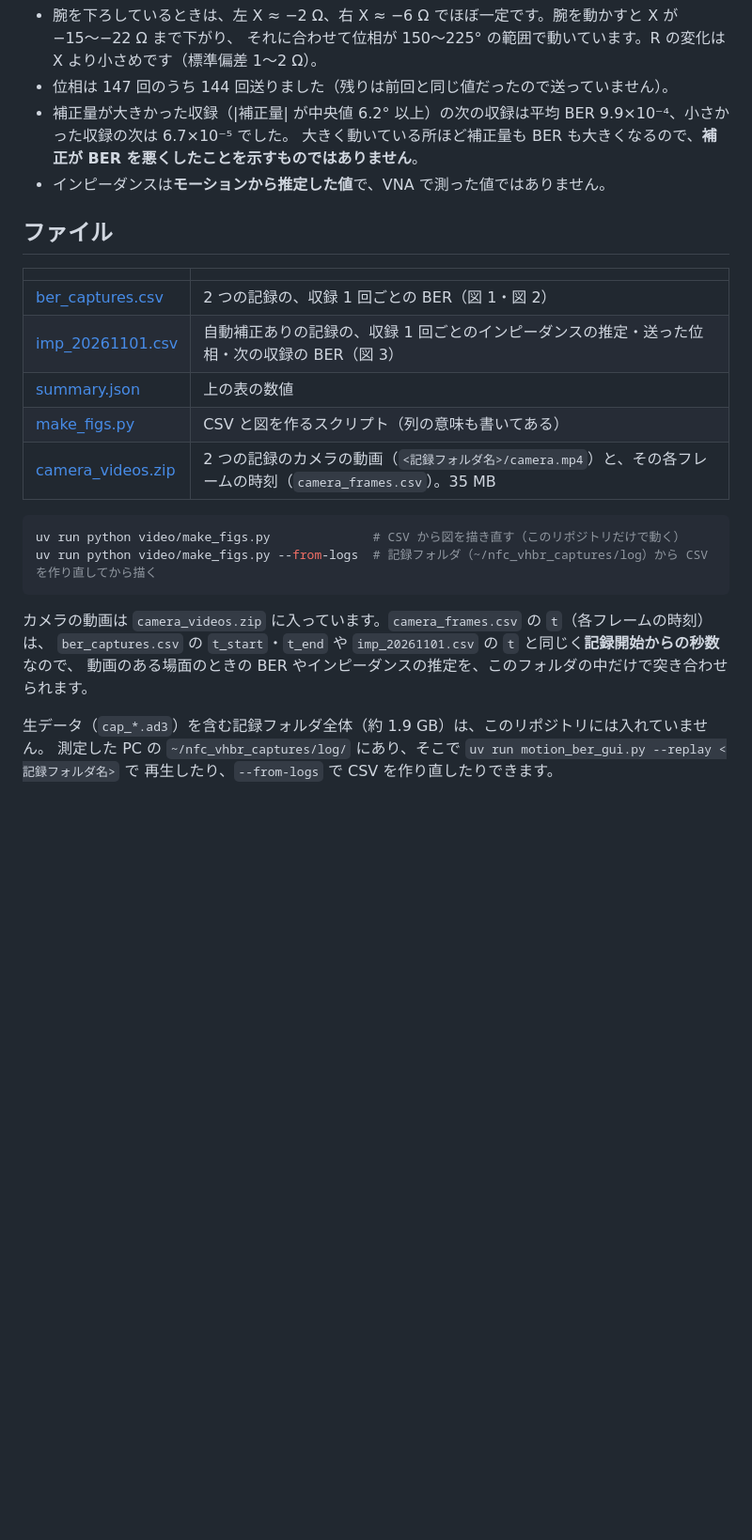
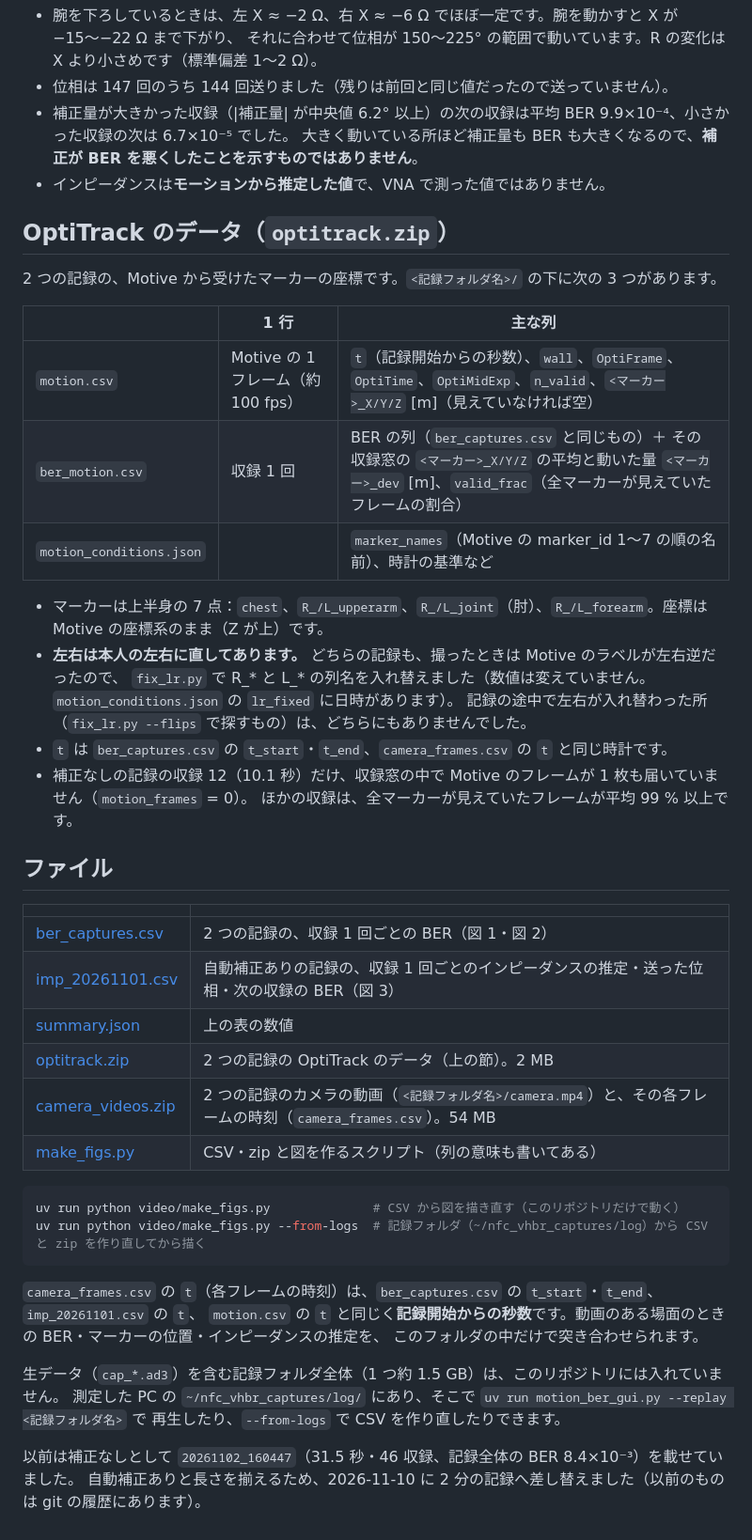
Before and after one commit to yokota-cronos/2026_motion_ber, a Markdown page: video/README.md, the part around one of its changes. Shown at 94% size. Drawn GitHub-style; blank space fills up the shorter version.

````diff
--- a/video/README.md
+++ b/video/README.md
@@ -64,6 +66,24 @@
   大きく動いている所ほど補正量も BER も大きくなるので、**補正が BER を悪くしたことを示すものではありません**。
 - インピーダンスは**モーションから推定した値**で、VNA で測った値ではありません。
 
+## OptiTrack のデータ（`optitrack.zip`）
+
+2 つの記録の、Motive から受けたマーカーの座標です。`<記録フォルダ名>/` の下に次の 3 つがあります。
+
+| | 1 行 | 主な列 |
+|---|---|---|
+| `motion.csv` | Motive の 1 フレーム（約 100 fps） | `t`（記録開始からの秒数）、`wall`、`OptiFrame`、`OptiTime`、`OptiMidExp`、`n_valid`、`<マーカー>_X/Y/Z` [m]（見えていなければ空） |
+| `ber_motion.csv` | 収録 1 回 | BER の列（`ber_captures.csv` と同じもの）＋ その収録窓の `<マーカー>_X/Y/Z` の平均と動いた量 `<マーカー>_dev` [m]、`valid_frac`（全マーカーが見えていたフレームの割合） |
+| `motion_conditions.json` | | `marker_names`（Motive の marker_id 1〜7 の順の名前）、時計の基準など |
+
+- マーカーは上半身の 7 点：`chest`、`R_/L_upperarm`、`R_/L_joint`（肘）、`R_/L_forearm`。座標は Motive の座標系のまま（Z が上）です。
+- **左右は本人の左右に直してあります。** どちらの記録も、撮ったときは Motive のラベルが左右逆だったので、
+  `fix_lr.py` で R_* と L_* の列名を入れ替えました（数値は変えていません。`motion_conditions.json` の `lr_fixed` に日時があります）。
+  記録の途中で左右が入れ替わった所（`fix_lr.py --flips` で探すもの）は、どちらにもありませんでした。
+- `t` は `ber_captures.csv` の `t_start`・`t_end`、`camera_frames.csv` の `t` と同じ時計です。
+- 補正なしの記録の収録 12（10.1 秒）だけ、収録窓の中で Motive のフレームが 1 枚も届いていません（`motion_frames` = 0）。
+  ほかの収録は、全マーカーが見えていたフレームが平均 99 % 以上です。
+
 ## ファイル
 
 | | |
@@ -71,18 +91,22 @@
 | [ber_captures.csv](ber_captures.csv) | 2 つの記録の、収録 1 回ごとの BER（図 1・図 2） |
 | [imp_20261101.csv](imp_20261101.csv) | 自動補正ありの記録の、収録 1 回ごとのインピーダンスの推定・送った位相・次の収録の BER（図 3） |
 | [summary.json](summary.json) | 上の表の数値 |
-| [make_figs.py](make_figs.py) | CSV と図を作るスクリプト（列の意味も書いてある） |
-| [camera_videos.zip](camera_videos.zip) | 2 つの記録のカメラの動画（`<記録フォルダ名>/camera.mp4`）と、その各フレームの時刻（`camera_frames.csv`）。35 MB |
+| [optitrack.zip](optitrack.zip) | 2 つの記録の OptiTrack のデータ（上の節）。2 MB |
+| [camera_videos.zip](camera_videos.zip) | 2 つの記録のカメラの動画（`<記録フォルダ名>/camera.mp4`）と、その各フレームの時刻（`camera_frames.csv`）。54 MB |
+| [make_figs.py](make_figs.py) | CSV・zip と図を作るスクリプト（列の意味も書いてある） |
 
 ```bash
 uv run python video/make_figs.py              # CSV から図を描き直す（このリポジトリだけで動く）
-uv run python video/make_figs.py --from-logs  # 記録フォルダ（~/nfc_vhbr_captures/log）から CSV を作り直してから描く
+uv run python video/make_figs.py --from-logs  # 記録フォルダ（~/nfc_vhbr_captures/log）から CSV と zip を作り直してから描く
 ```
 
-カメラの動画は `camera_videos.zip` に入っています。`camera_frames.csv` の `t`（各フレームの時刻）は、
-`ber_captures.csv` の `t_start`・`t_end` や `imp_20261101.csv` の `t` と同じく**記録開始からの秒数**なので、
-動画のある場面のときの BER やインピーダンスの推定を、このフォルダの中だけで突き合わせられます。
+`camera_frames.csv` の `t`（各フレームの時刻）は、`ber_captures.csv` の `t_start`・`t_end`、`imp_20261101.csv` の `t`、
+`motion.csv` の `t` と同じく**記録開始からの秒数**です。動画のある場面のときの BER・マーカーの位置・インピーダンスの推定を、
+このフォルダの中だけで突き合わせられます。
 
-生データ（`cap_*.ad3`）を含む記録フォルダ全体（約 1.9 GB）は、このリポジトリには入れていません。
+生データ（`cap_*.ad3`）を含む記録フォルダ全体（1 つ約 1.5 GB）は、このリポジトリには入れていません。
 測定した PC の `~/nfc_vhbr_captures/log/` にあり、そこで `uv run motion_ber_gui.py --replay <記録フォルダ名>` で
 再生したり、`--from-logs` で CSV を作り直したりできます。
+
+以前は補正なしとして `20261102_160447`（31.5 秒・46 収録、記録全体の BER 8.4×10⁻³）を載せていました。
+自動補正ありと長さを揃えるため、2026-11-10 に 2 分の記録へ差し替えました（以前のものは git の履歴にあります）。
````
Also changed, not shown: other parts of video/README.md (+10 -8 lines), video/figures/ber_distribution.png, video/figures/ber_timeline.png, 5 other files.
